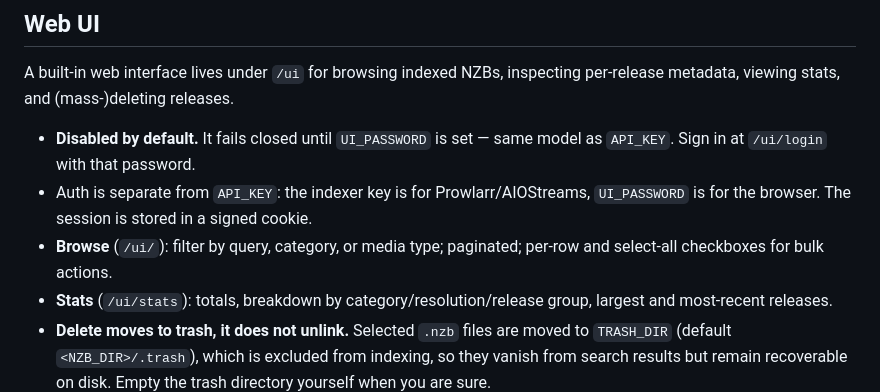
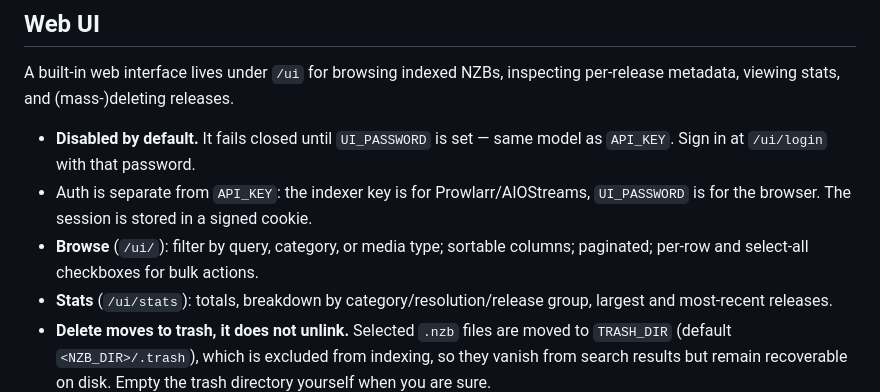
Before and after one commit to needforseed1/LocalNZBs, a Markdown page: README.md, the part around the change. Rendered like a GitHub page.

Commit message:
README: note sortable columns in Web UI browse
Co-Authored-By: Claude Opus 4.8 (1M context) <noreply@anthropic.com>

```diff
--- a/README.md
+++ b/README.md
@@ -110,7 +110,7 @@ A built-in web interface lives under `/ui` for browsing indexed NZBs, inspecting
 
 - **Disabled by default.** It fails closed until `UI_PASSWORD` is set — same model as `API_KEY`. Sign in at `/ui/login` with that password.
 - Auth is separate from `API_KEY`: the indexer key is for Prowlarr/AIOStreams, `UI_PASSWORD` is for the browser. The session is stored in a signed cookie.
-- **Browse** (`/ui/`): filter by query, category, or media type; paginated; per-row and select-all checkboxes for bulk actions.
+- **Browse** (`/ui/`): filter by query, category, or media type; sortable columns; paginated; per-row and select-all checkboxes for bulk actions.
 - **Stats** (`/ui/stats`): totals, breakdown by category/resolution/release group, largest and most-recent releases.
 - **Delete moves to trash, it does not unlink.** Selected `.nzb` files are moved to `TRASH_DIR` (default `<NZB_DIR>/.trash`), which is excluded from indexing, so they vanish from search results but remain recoverable on disk. Empty the trash directory yourself when you are sure.
 
```
